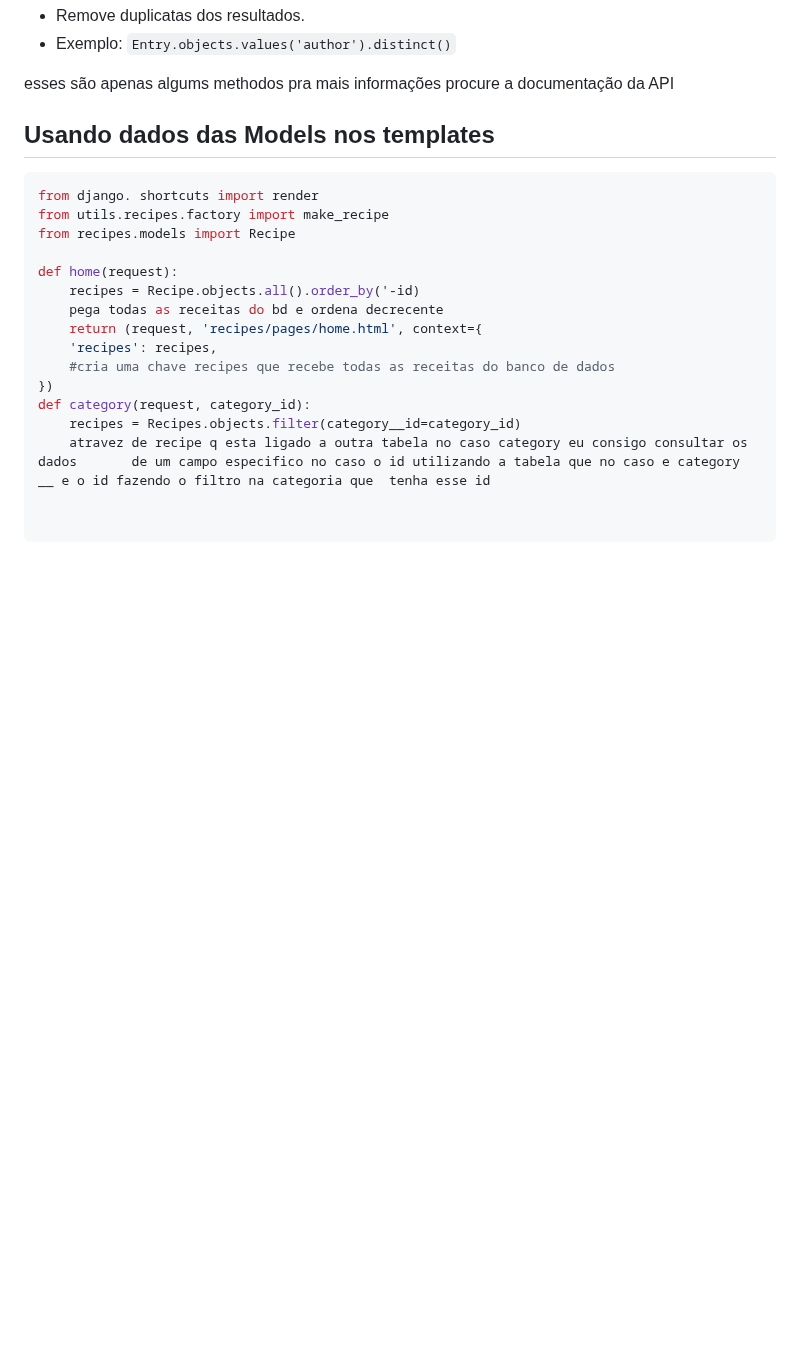
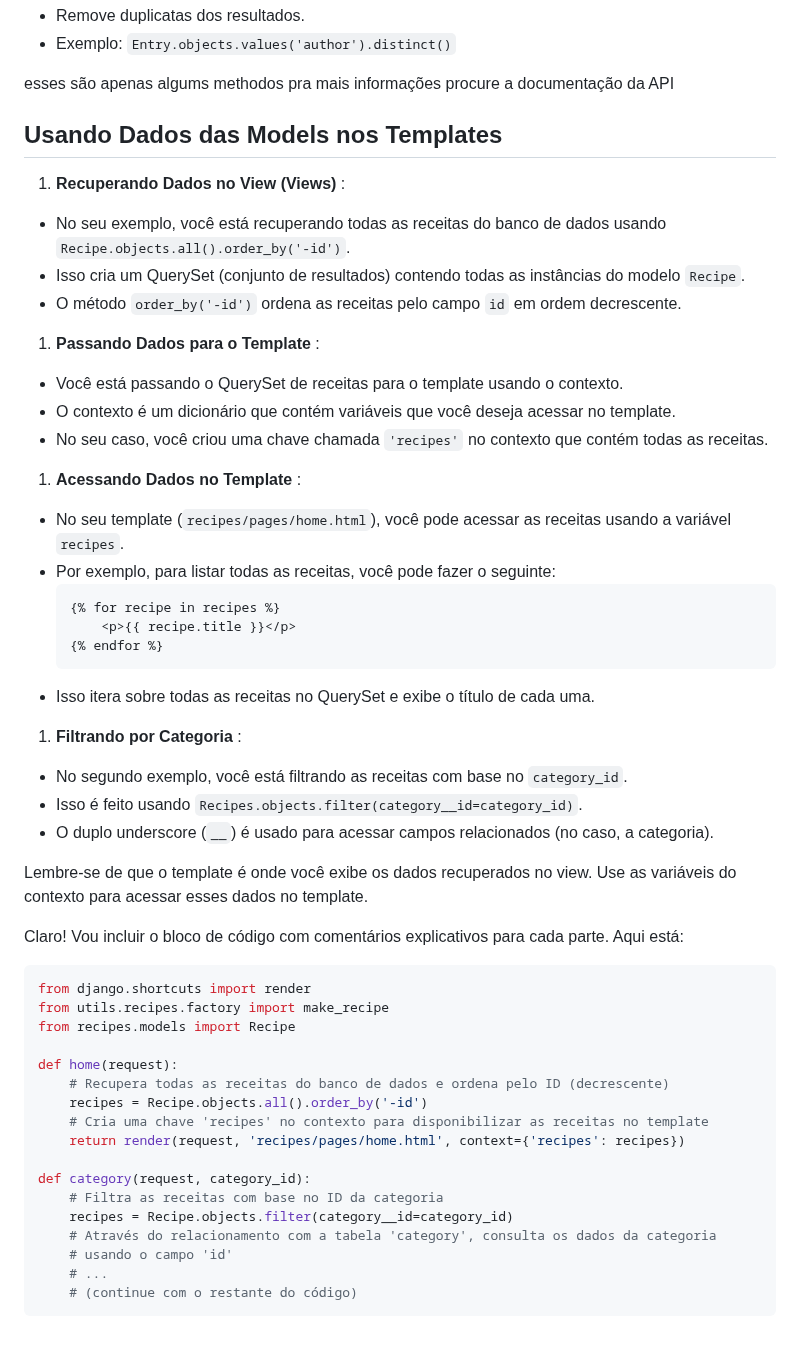
Before and after one commit to eliasfmartins/curso_django, a Markdown page: resume.md, the part around the change. Drawn GitHub-style; blank space fills up the shorter version.

Commit message:
feat: usando dados do bd nas view  ex com codigo

````diff
--- a/resume.md
+++ b/resume.md
@@ -730,25 +730,58 @@ Com essas configurações, o Django será capaz de servir as imagens que você r
 
 esses são apenas algums methodos pra mais informações procure a documentação da API
 
+## Usando Dados das Models nos Templates
 
-## Usando dados das Models nos templates
+1. **Recuperando Dados no View (Views)** :
+
+* No seu exemplo, você está recuperando todas as receitas do banco de dados usando `Recipe.objects.all().order_by('-id')`.
+* Isso cria um QuerySet (conjunto de resultados) contendo todas as instâncias do modelo `Recipe`.
+* O método `order_by('-id')` ordena as receitas pelo campo `id` em ordem decrescente.
+
+1. **Passando Dados para o Template** :
+
+* Você está passando o QuerySet de receitas para o template usando o contexto.
+* O contexto é um dicionário que contém variáveis que você deseja acessar no template.
+* No seu caso, você criou uma chave chamada `'recipes'` no contexto que contém todas as receitas.
+
+1. **Acessando Dados no Template** :
+
+* No seu template (`recipes/pages/home.html`), você pode acessar as receitas usando a variável `recipes`.
+* Por exemplo, para listar todas as receitas, você pode fazer o seguinte:
+  ```html
+  {% for recipe in recipes %}
+      <p>{{ recipe.title }}</p>
+  {% endfor %}
+  ```
+* Isso itera sobre todas as receitas no QuerySet e exibe o título de cada uma.
+
+1. **Filtrando por Categoria** :
+
+* No segundo exemplo, você está filtrando as receitas com base no `category_id`.
+* Isso é feito usando `Recipes.objects.filter(category__id=category_id)`.
+* O duplo underscore (`__`) é usado para acessar campos relacionados (no caso, a categoria).
+
+Lembre-se de que o template é onde você exibe os dados recuperados no view. Use as variáveis do contexto para acessar esses dados no template.
 
 
+Claro! Vou incluir o bloco de código com comentários explicativos para cada parte. Aqui está:
+
 ```python
-from django. shortcuts import render
+from django.shortcuts import render
 from utils.recipes.factory import make_recipe
 from recipes.models import Recipe
 
 def home(request):
-	recipes = Recipe.objects.all().order_by('-id)
-	pega todas as receitas do bd e ordena decrecente
-	return (request, 'recipes/pages/home.html', context={
-	'recipes': recipes,
-	#cria uma chave recipes que recebe todas as receitas do banco de dados
-})
+    # Recupera todas as receitas do banco de dados e ordena pelo ID (decrescente)
+    recipes = Recipe.objects.all().order_by('-id')
+    # Cria uma chave 'recipes' no contexto para disponibilizar as receitas no template
+    return render(request, 'recipes/pages/home.html', context={'recipes': recipes})
+
 def category(request, category_id):
-	recipes = Recipes.objects.filter(category__id=category_id)
-	atravez de recipe q esta ligado a outra tabela no caso category eu consigo consultar os dados 		de um campo especifico no caso o id utilizando a tabela que no caso e category __ e o id fazendo o filtro na categoria que  tenha esse id
-
-
+    # Filtra as receitas com base no ID da categoria
+    recipes = Recipe.objects.filter(category__id=category_id)
+    # Através do relacionamento com a tabela 'category', consulta os dados da categoria
+    # usando o campo 'id'
+    # ...
+    # (continue com o restante do código)
 ```
````
